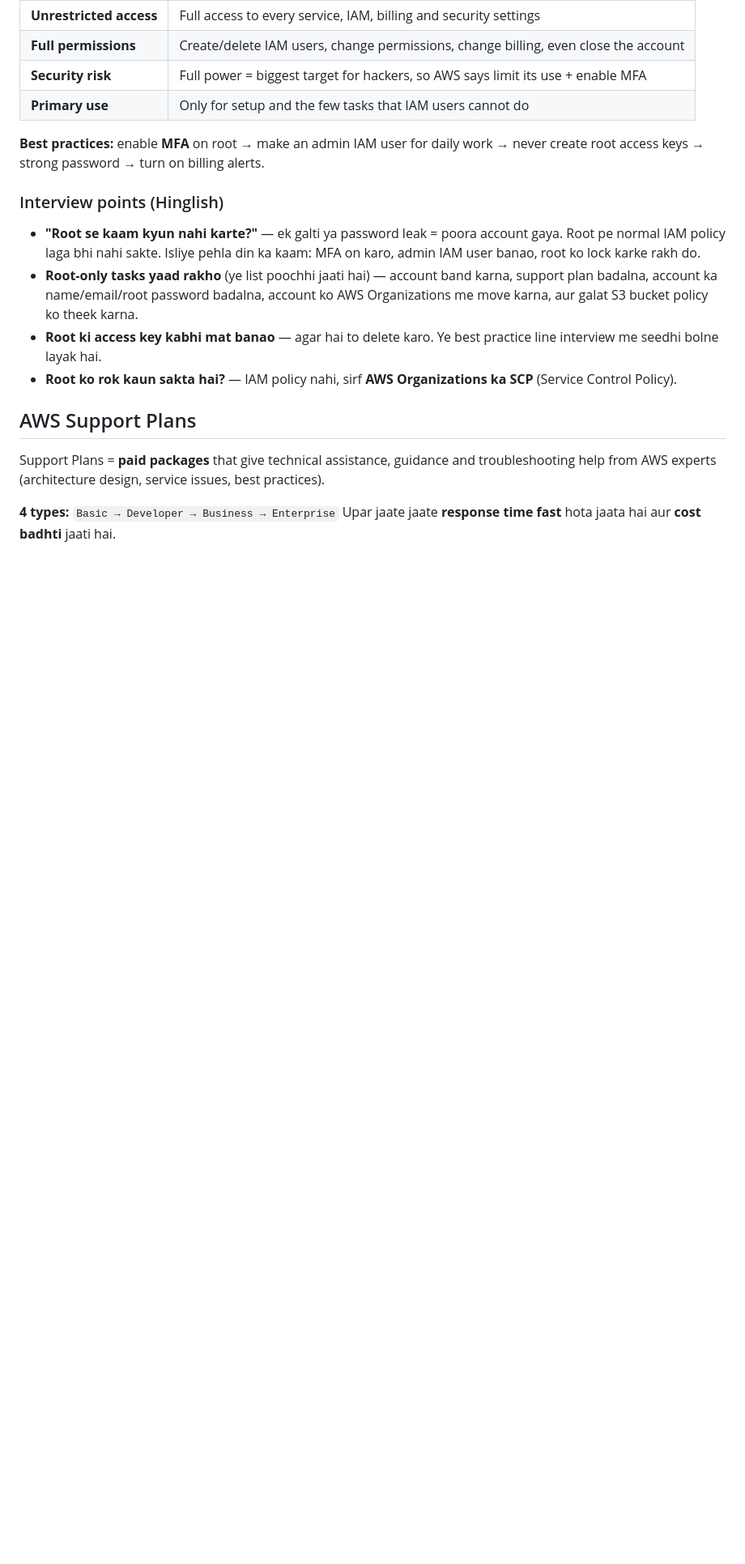
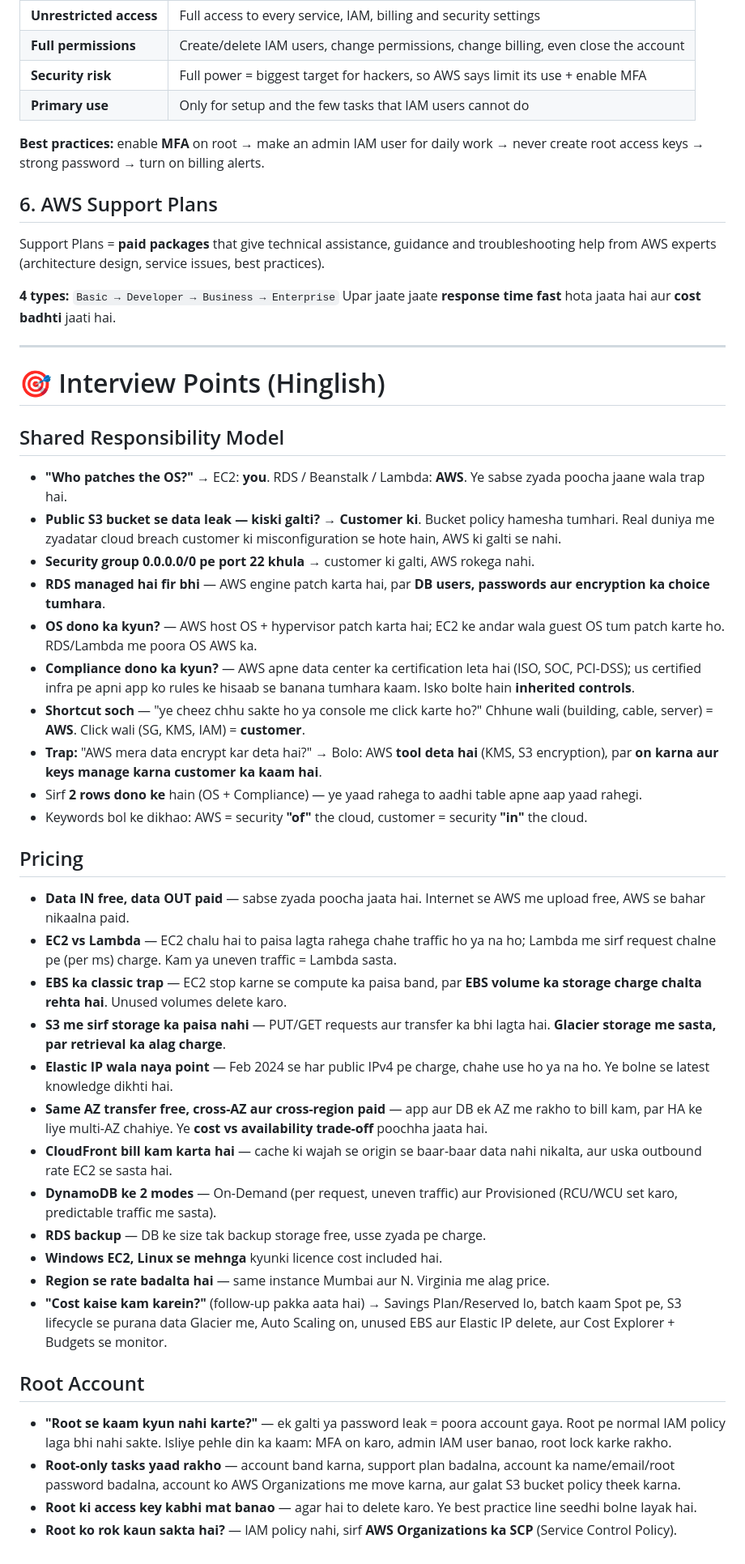
Before and after one commit to sanket801036/aws_learing, a Markdown page: Notes/Daily/2026-09-02.md, the part around one of its changes. Shown at 81% size. Rendered like a GitHub page; blank space fills up the shorter version.

Commit message:
Restructure daily note: all theory on top, interview points at the bottom
Co-Authored-By: Claude Opus 5 <noreply@anthropic.com>
Claude-Session: https://claude.ai/code/session_01NRfZv93KSE8k55oD4KyovF

```diff
--- a/Notes/Daily/2026-09-02.md
+++ b/Notes/Daily/2026-09-02.md
@@ -154,16 +122,48 @@ The **first account created when you sign up** for AWS. It has **unrestricted ac
 
 **Best practices:** enable **MFA** on root → make an admin IAM user for daily work → never create root access keys → strong password → turn on billing alerts.
 
-### Interview points (Hinglish)
-
-- **"Root se kaam kyun nahi karte?"** — ek galti ya password leak = poora account gaya. Root pe normal IAM policy laga bhi nahi sakte. Isliye pehla din ka kaam: MFA on karo, admin IAM user banao, root ko lock karke rakh do.
-- **Root-only tasks yaad rakho** (ye list poochhi jaati hai) — account band karna, support plan badalna, account ka name/email/root password badalna, account ko AWS Organizations me move karna, aur galat S3 bucket policy ko theek karna.
-- **Root ki access key kabhi mat banao** — agar hai to delete karo. Ye best practice line interview me seedhi bolne layak hai.
-- **Root ko rok kaun sakta hai?** — IAM policy nahi, sirf **AWS Organizations ka SCP** (Service Control Policy).
-
-## AWS Support Plans
+## 6. AWS Support Plans
 
 Support Plans = **paid packages** that give technical assistance, guidance and troubleshooting help from AWS experts (architecture design, service issues, best practices).
 
 **4 types:** `Basic → Developer → Business → Enterprise`
 Upar jaate jaate **response time fast** hota jaata hai aur **cost badhti** jaati hai.
+
+---
+
+# 🎯 Interview Points (Hinglish)
+
+## Shared Responsibility Model
+
+- **"Who patches the OS?"** → EC2: **you**. RDS / Beanstalk / Lambda: **AWS**. Ye sabse zyada poocha jaane wala trap hai.
+- **Public S3 bucket se data leak — kiski galti?** → **Customer ki**. Bucket policy hamesha tumhari. Real duniya me zyadatar cloud breach customer ki misconfiguration se hote hain, AWS ki galti se nahi.
+- **Security group 0.0.0.0/0 pe port 22 khula** → customer ki galti, AWS rokega nahi.
+- **RDS managed hai fir bhi** — AWS engine patch karta hai, par **DB users, passwords aur encryption ka choice tumhara**.
+- **OS dono ka kyun?** — AWS host OS + hypervisor patch karta hai; EC2 ke andar wala guest OS tum patch karte ho. RDS/Lambda me poora OS AWS ka.
+- **Compliance dono ka kyun?** — AWS apne data center ka certification leta hai (ISO, SOC, PCI-DSS); us certified infra pe apni app ko rules ke hisaab se banana tumhara kaam. Isko bolte hain **inherited controls**.
+- **Shortcut soch** — "ye cheez chhu sakte ho ya console me click karte ho?" Chhune wali (building, cable, server) = **AWS**. Click wali (SG, KMS, IAM) = **customer**.
+- **Trap:** "AWS mera data encrypt kar deta hai?" → Bolo: AWS **tool deta hai** (KMS, S3 encryption), par **on karna aur keys manage karna customer ka kaam hai**.
+- Sirf **2 rows dono ke** hain (OS + Compliance) — ye yaad rahega to aadhi table apne aap yaad rahegi.
+- Keywords bol ke dikhao: AWS = security **"of"** the cloud, customer = security **"in"** the cloud.
+
+## Pricing
+
+- **Data IN free, data OUT paid** — sabse zyada poocha jaata hai. Internet se AWS me upload free, AWS se bahar nikaalna paid.
+- **EC2 vs Lambda** — EC2 chalu hai to paisa lagta rahega chahe traffic ho ya na ho; Lambda me sirf request chalne pe (per ms) charge. Kam ya uneven traffic = Lambda sasta.
+- **EBS ka classic trap** — EC2 stop karne se compute ka paisa band, par **EBS volume ka storage charge chalta rehta hai**. Unused volumes delete karo.
+- **S3 me sirf storage ka paisa nahi** — PUT/GET requests aur transfer ka bhi lagta hai. **Glacier storage me sasta, par retrieval ka alag charge**.
+- **Elastic IP wala naya point** — Feb 2024 se har public IPv4 pe charge, chahe use ho ya na ho. Ye bolne se latest knowledge dikhti hai.
+- **Same AZ transfer free, cross-AZ aur cross-region paid** — app aur DB ek AZ me rakho to bill kam, par HA ke liye multi-AZ chahiye. Ye **cost vs availability trade-off** poochha jaata hai.
+- **CloudFront bill kam karta hai** — cache ki wajah se origin se baar-baar data nahi nikalta, aur uska outbound rate EC2 se sasta hai.
+- **DynamoDB ke 2 modes** — On-Demand (per request, uneven traffic) aur Provisioned (RCU/WCU set karo, predictable traffic me sasta).
+- **RDS backup** — DB ke size tak backup storage free, usse zyada pe charge.
+- **Windows EC2, Linux se mehnga** kyunki licence cost included hai.
+- **Region se rate badalta hai** — same instance Mumbai aur N. Virginia me alag price.
+- **"Cost kaise kam karein?"** (follow-up pakka aata hai) → Savings Plan/Reserved lo, batch kaam Spot pe, S3 lifecycle se purana data Glacier me, Auto Scaling on, unused EBS aur Elastic IP delete, aur Cost Explorer + Budgets se monitor.
+
+## Root Account
+
+- **"Root se kaam kyun nahi karte?"** — ek galti ya password leak = poora account gaya. Root pe normal IAM policy laga bhi nahi sakte. Isliye pehle din ka kaam: MFA on karo, admin IAM user banao, root lock karke rakho.
+- **Root-only tasks yaad rakho** — account band karna, support plan badalna, account ka name/email/root password badalna, account ko AWS Organizations me move karna, aur galat S3 bucket policy theek karna.
+- **Root ki access key kabhi mat banao** — agar hai to delete karo. Ye best practice line seedhi bolne layak hai.
+- **Root ko rok kaun sakta hai?** — IAM policy nahi, sirf **AWS Organizations ka SCP** (Service Control Policy).
```
Also changed, not shown: other parts of Notes/Daily/2026-09-02.md (+27 -59 lines).
